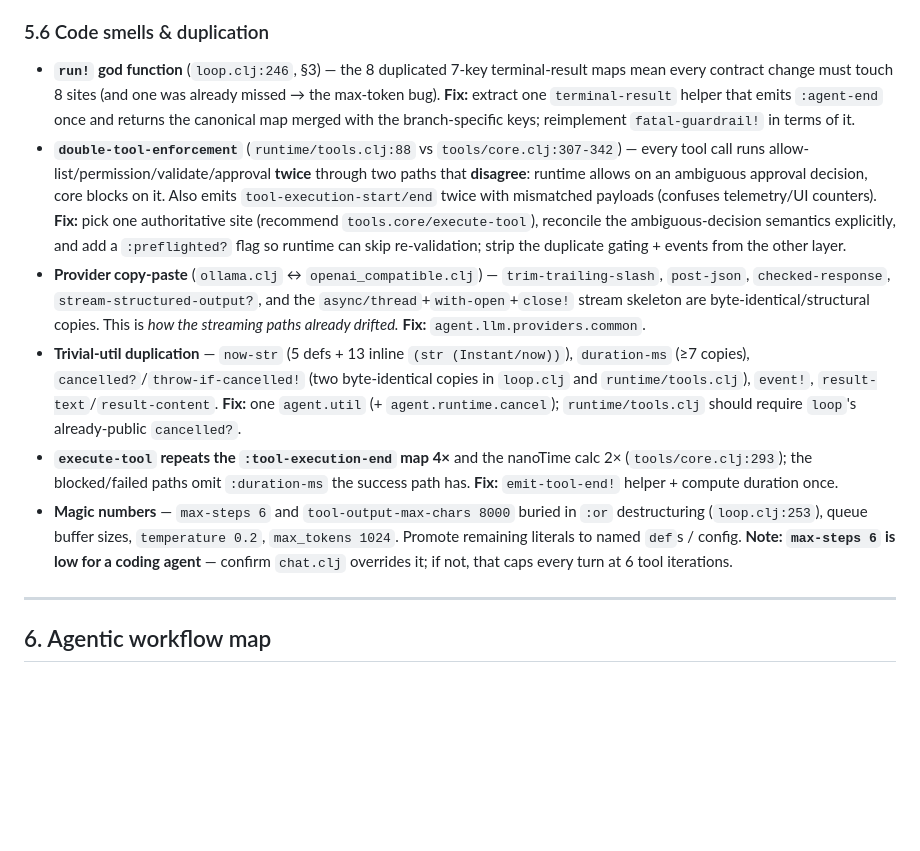
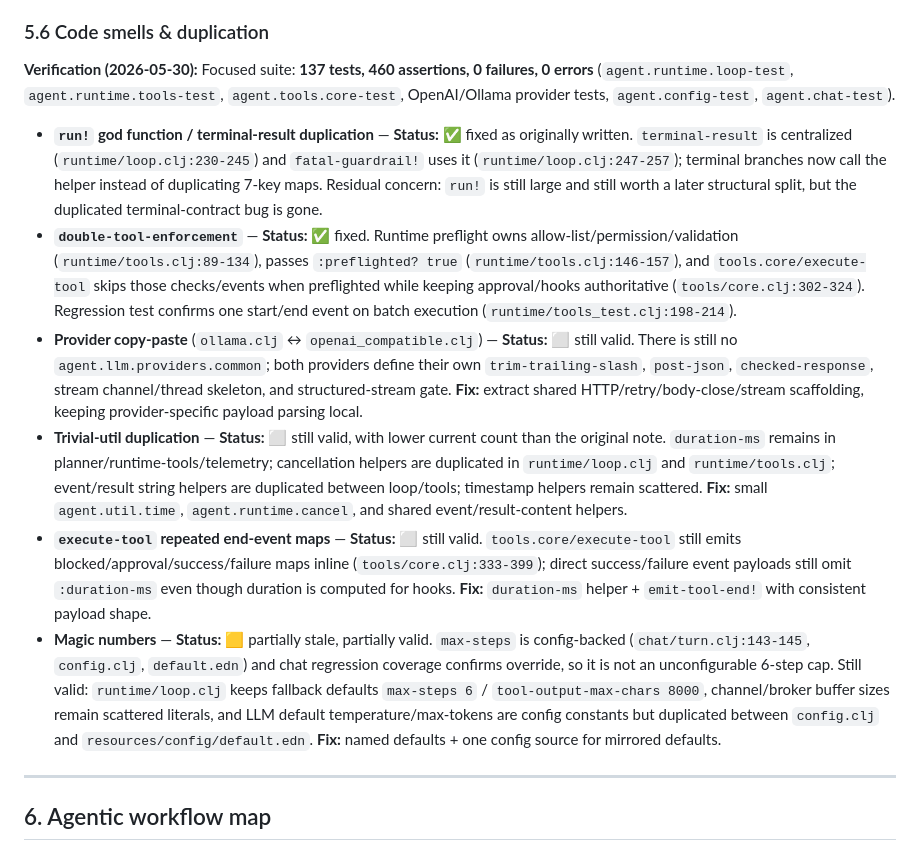
Before and after one commit to skammer/iris, a Markdown page: RELEASE_REPORT.md, the part around the change. GitHub-like rendering; blank space fills up the shorter version.

Commit message:
Verify 5.6 code smell status

```diff
--- a/RELEASE_REPORT.md
+++ b/RELEASE_REPORT.md
@@ -267,12 +267,14 @@ For each finding: **problem → why it matters → fix.** Line numbers are from
 
 ### 5.6 Code smells & duplication
 
-- **`run!` god function** (`loop.clj:246`, §3) — the 8 duplicated 7-key terminal-result maps mean every contract change must touch 8 sites (and one was already missed → the max-token bug). **Fix:** extract one `terminal-result` helper that emits `:agent-end` once and returns the canonical map merged with the branch-specific keys; reimplement `fatal-guardrail!` in terms of it.
-- **`double-tool-enforcement`** (`runtime/tools.clj:88` vs `tools/core.clj:307-342`) — every tool call runs allow-list/permission/validate/approval **twice** through two paths that **disagree**: runtime allows on an ambiguous approval decision, core blocks on it. Also emits `tool-execution-start/end` twice with mismatched payloads (confuses telemetry/UI counters). **Fix:** pick one authoritative site (recommend `tools.core/execute-tool`), reconcile the ambiguous-decision semantics explicitly, and add a `:preflighted?` flag so runtime can skip re-validation; strip the duplicate gating + events from the other layer.
-- **Provider copy-paste** (`ollama.clj` ↔ `openai_compatible.clj`) — `trim-trailing-slash`, `post-json`, `checked-response`, `stream-structured-output?`, and the `async/thread`+`with-open`+`close!` stream skeleton are byte-identical/structural copies. This is *how the streaming paths already drifted.* **Fix:** `agent.llm.providers.common`.
-- **Trivial-util duplication** — `now-str` (5 defs + 13 inline `(str (Instant/now))`), `duration-ms` (≥7 copies), `cancelled?`/`throw-if-cancelled!` (two byte-identical copies in `loop.clj` and `runtime/tools.clj`), `event!`, `result-text`/`result-content`. **Fix:** one `agent.util` (+ `agent.runtime.cancel`); `runtime/tools.clj` should require `loop`'s already-public `cancelled?`.
-- **`execute-tool` repeats the `:tool-execution-end` map 4×** and the nanoTime calc 2× (`tools/core.clj:293`); the blocked/failed paths omit `:duration-ms` the success path has. **Fix:** `emit-tool-end!` helper + compute duration once.
-- **Magic numbers** — `max-steps 6` and `tool-output-max-chars 8000` buried in `:or` destructuring (`loop.clj:253`), queue buffer sizes, `temperature 0.2`, `max_tokens 1024`. Promote remaining literals to named `def`s / config. **Note: `max-steps 6` is low for a coding agent** — confirm `chat.clj` overrides it; if not, that caps every turn at 6 tool iterations.
+**Verification (2026-05-30):** Focused suite: **137 tests, 460 assertions, 0 failures, 0 errors** (`agent.runtime.loop-test`, `agent.runtime.tools-test`, `agent.tools.core-test`, OpenAI/Ollama provider tests, `agent.config-test`, `agent.chat-test`).
+
+- **`run!` god function / terminal-result duplication** — **Status:** ✅ fixed as originally written. `terminal-result` is centralized (`runtime/loop.clj:230-245`) and `fatal-guardrail!` uses it (`runtime/loop.clj:247-257`); terminal branches now call the helper instead of duplicating 7-key maps. Residual concern: `run!` is still large and still worth a later structural split, but the duplicated terminal-contract bug is gone.
+- **`double-tool-enforcement`** — **Status:** ✅ fixed. Runtime preflight owns allow-list/permission/validation (`runtime/tools.clj:89-134`), passes `:preflighted? true` (`runtime/tools.clj:146-157`), and `tools.core/execute-tool` skips those checks/events when preflighted while keeping approval/hooks authoritative (`tools/core.clj:302-324`). Regression test confirms one start/end event on batch execution (`runtime/tools_test.clj:198-214`).
+- **Provider copy-paste** (`ollama.clj` ↔ `openai_compatible.clj`) — **Status:** ⬜ still valid. There is still no `agent.llm.providers.common`; both providers define their own `trim-trailing-slash`, `post-json`, `checked-response`, stream channel/thread skeleton, and structured-stream gate. **Fix:** extract shared HTTP/retry/body-close/stream scaffolding, keeping provider-specific payload parsing local.
+- **Trivial-util duplication** — **Status:** ⬜ still valid, with lower current count than the original note. `duration-ms` remains in planner/runtime-tools/telemetry; cancellation helpers are duplicated in `runtime/loop.clj` and `runtime/tools.clj`; event/result string helpers are duplicated between loop/tools; timestamp helpers remain scattered. **Fix:** small `agent.util.time`, `agent.runtime.cancel`, and shared event/result-content helpers.
+- **`execute-tool` repeated end-event maps** — **Status:** ⬜ still valid. `tools.core/execute-tool` still emits blocked/approval/success/failure maps inline (`tools/core.clj:333-399`); direct success/failure event payloads still omit `:duration-ms` even though duration is computed for hooks. **Fix:** `duration-ms` helper + `emit-tool-end!` with consistent payload shape.
+- **Magic numbers** — **Status:** 🟨 partially stale, partially valid. `max-steps` is config-backed (`chat/turn.clj:143-145`, `config.clj`, `default.edn`) and chat regression coverage confirms override, so it is not an unconfigurable 6-step cap. Still valid: `runtime/loop.clj` keeps fallback defaults `max-steps 6` / `tool-output-max-chars 8000`, channel/broker buffer sizes remain scattered literals, and LLM default temperature/max-tokens are config constants but duplicated between `config.clj` and `resources/config/default.edn`. **Fix:** named defaults + one config source for mirrored defaults.
 
 ---
 
```
